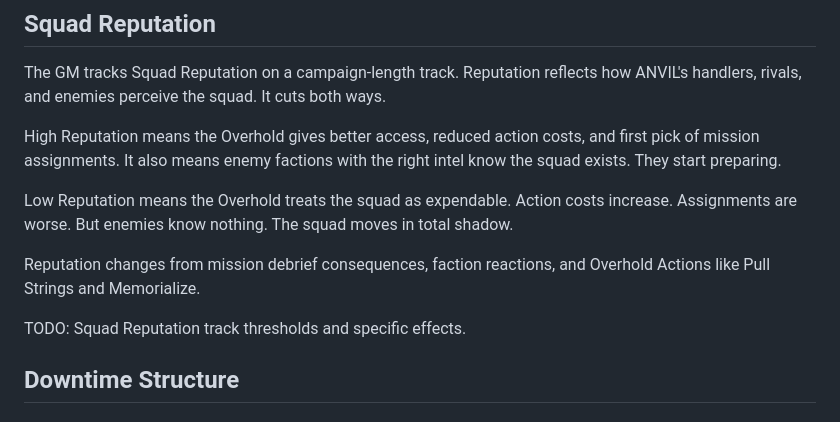
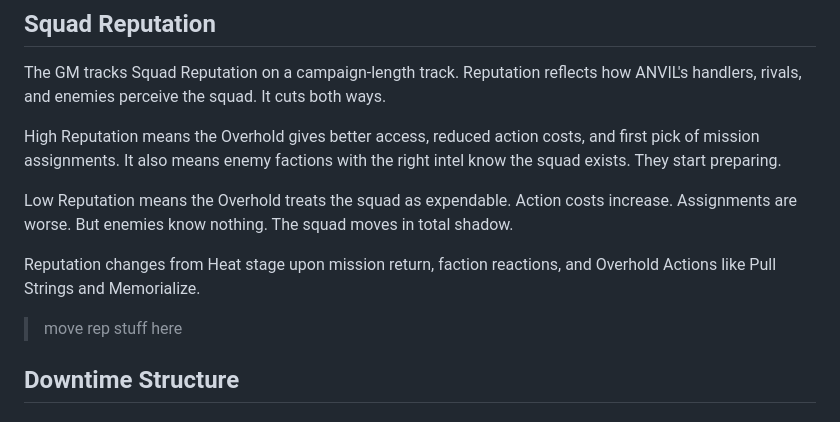
Before and after one commit to ptcee/ttrpgs, a Markdown page: ANVIL/rawmd/anvil_full.md, the part around the change. GitHub-like rendering.

```diff
--- a/ANVIL/rawmd/anvil_full.md
+++ b/ANVIL/rawmd/anvil_full.md
@@ -419,9 +419,9 @@ High Reputation means the Overhold gives better access, reduced action costs, an
 
 Low Reputation means the Overhold treats the squad as expendable. Action costs increase. Assignments are worse. But enemies know nothing. The squad moves in total shadow.
 
-Reputation changes from mission debrief consequences, faction reactions, and Overhold Actions like Pull Strings and Memorialize.
-
-TODO: Squad Reputation track thresholds and specific effects.
+Reputation changes from Heat stage upon mission return, faction reactions, and Overhold Actions like Pull Strings and Memorialize.
+
+> move rep stuff here
 
 ## Downtime Structure
 
```
